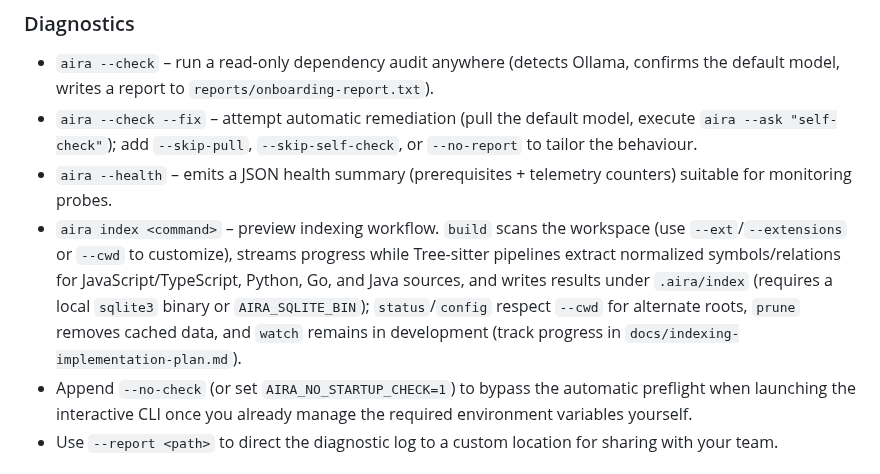
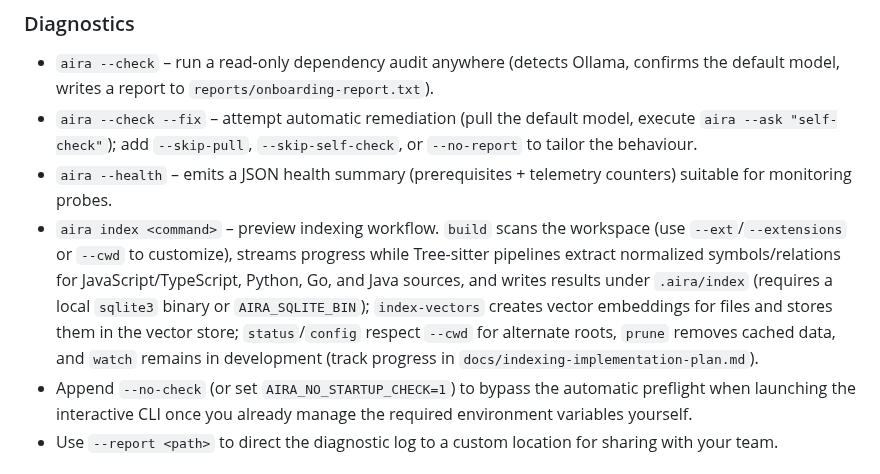
Before and after one commit to MuhibNayem/AIra, a Markdown page: README.md, the part around the change. Drawn GitHub-style.

```diff
--- a/README.md
+++ b/README.md
@@ -134,7 +134,7 @@ The `.env.example` file contains the minimal defaults needed to get started. Cop
 - `aira --check` – run a read-only dependency audit anywhere (detects Ollama, confirms the default model, writes a report to `reports/onboarding-report.txt`).
 - `aira --check --fix` – attempt automatic remediation (pull the default model, execute `aira --ask "self-check"`); add `--skip-pull`, `--skip-self-check`, or `--no-report` to tailor the behaviour.
 - `aira --health` – emits a JSON health summary (prerequisites + telemetry counters) suitable for monitoring probes.
-- `aira index <command>` – preview indexing workflow. `build` scans the workspace (use `--ext`/`--extensions` or `--cwd` to customize), streams progress while Tree-sitter pipelines extract normalized symbols/relations for JavaScript/TypeScript, Python, Go, and Java sources, and writes results under `.aira/index` (requires a local `sqlite3` binary or `AIRA_SQLITE_BIN`); `status`/`config` respect `--cwd` for alternate roots, `prune` removes cached data, and `watch` remains in development (track progress in `docs/indexing-implementation-plan.md`).
+- `aira index <command>` – preview indexing workflow. `build` scans the workspace (use `--ext`/`--extensions` or `--cwd` to customize), streams progress while Tree-sitter pipelines extract normalized symbols/relations for JavaScript/TypeScript, Python, Go, and Java sources, and writes results under `.aira/index` (requires a local `sqlite3` binary or `AIRA_SQLITE_BIN`); `index-vectors` creates vector embeddings for files and stores them in the vector store; `status`/`config` respect `--cwd` for alternate roots, `prune` removes cached data, and `watch` remains in development (track progress in `docs/indexing-implementation-plan.md`).
 - Append `--no-check` (or set `AIRA_NO_STARTUP_CHECK=1`) to bypass the automatic preflight when launching the interactive CLI once you already manage the required environment variables yourself.
 - Use `--report <path>` to direct the diagnostic log to a custom location for sharing with your team.
 
```
